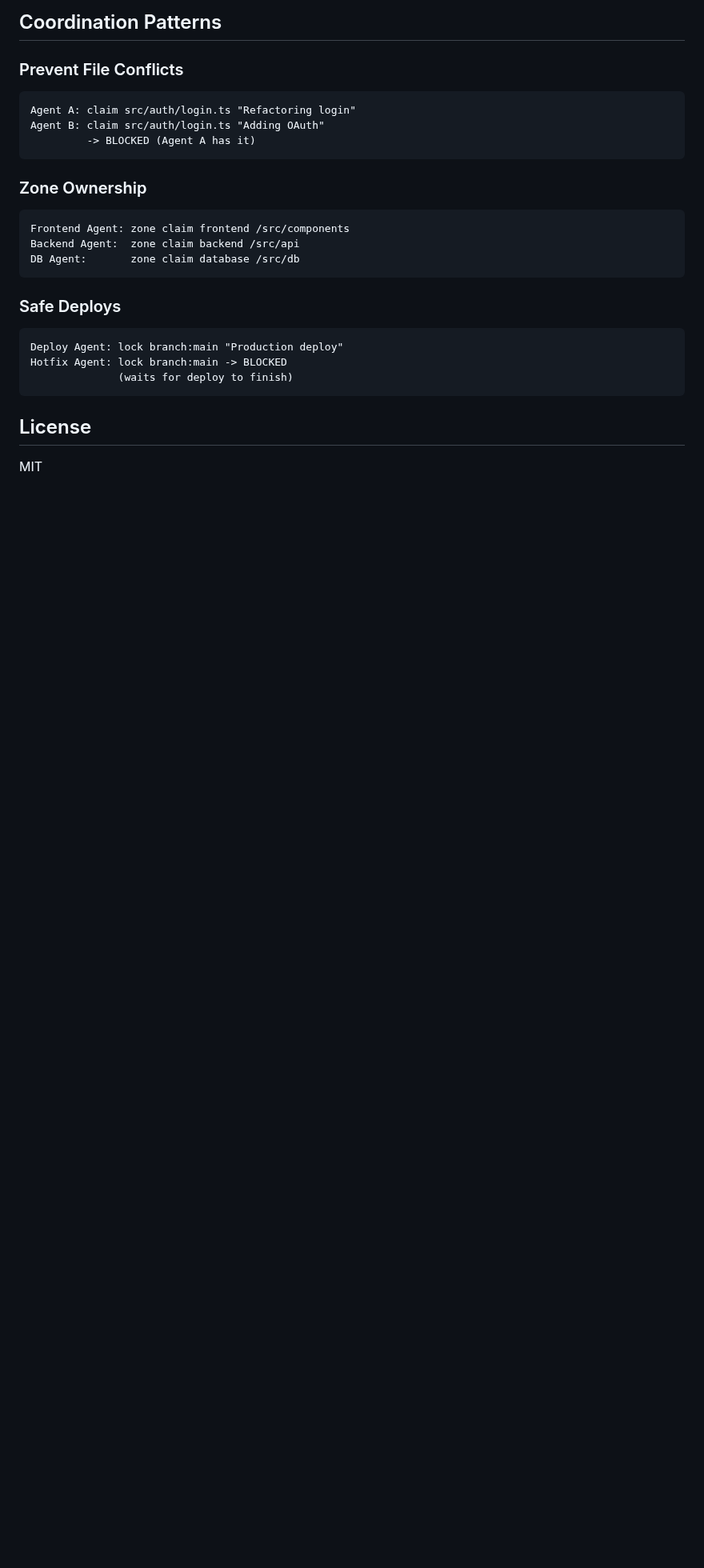
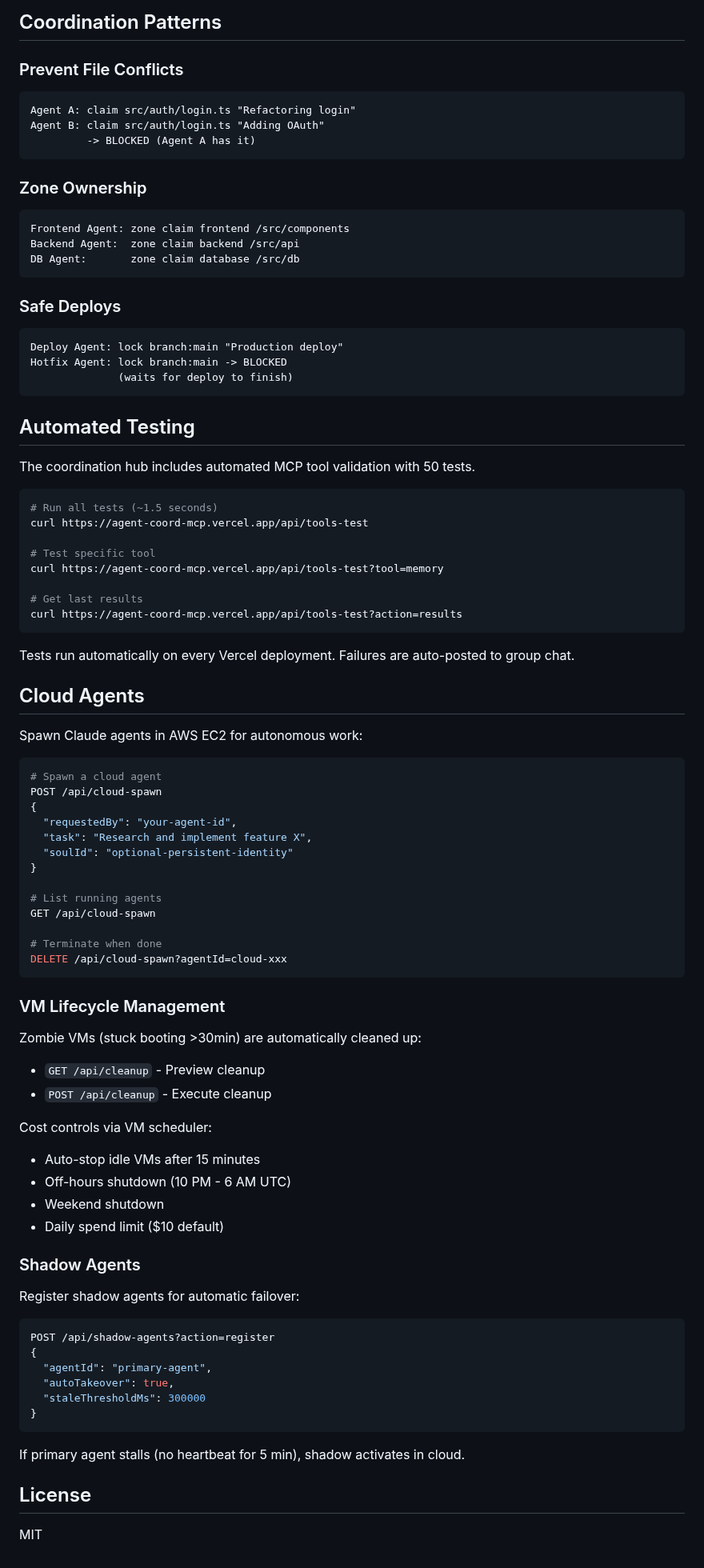
Before and after one commit to Piston-Labs/agent-coord-mcp, a Markdown page: README.md, the part around one of its changes. Shown at 80% size. GitHub-like rendering; blank space fills up the shorter version.

````diff
--- a/README.md
+++ b/README.md
@@ -267,6 +341,69 @@ Hotfix Agent: lock branch:main -> BLOCKED
               (waits for deploy to finish)
 ```
 
+## Automated Testing
+
+The coordination hub includes automated MCP tool validation with 50 tests.
+
+```bash
+# Run all tests (~1.5 seconds)
+curl https://agent-coord-mcp.vercel.app/api/tools-test
+
+# Test specific tool
+curl https://agent-coord-mcp.vercel.app/api/tools-test?tool=memory
+
+# Get last results
+curl https://agent-coord-mcp.vercel.app/api/tools-test?action=results
+```
+
+Tests run automatically on every Vercel deployment. Failures are auto-posted to group chat.
+
+## Cloud Agents
+
+Spawn Claude agents in AWS EC2 for autonomous work:
+
+```bash
+# Spawn a cloud agent
+POST /api/cloud-spawn
+{
+  "requestedBy": "your-agent-id",
+  "task": "Research and implement feature X",
+  "soulId": "optional-persistent-identity"
+}
+
+# List running agents
+GET /api/cloud-spawn
+
+# Terminate when done
+DELETE /api/cloud-spawn?agentId=cloud-xxx
+```
+
+### VM Lifecycle Management
+
+Zombie VMs (stuck booting >30min) are automatically cleaned up:
+- `GET /api/cleanup` - Preview cleanup
+- `POST /api/cleanup` - Execute cleanup
+
+Cost controls via VM scheduler:
+- Auto-stop idle VMs after 15 minutes
+- Off-hours shutdown (10 PM - 6 AM UTC)
+- Weekend shutdown
+- Daily spend limit ($10 default)
+
+### Shadow Agents
+
+Register shadow agents for automatic failover:
+```bash
+POST /api/shadow-agents?action=register
+{
+  "agentId": "primary-agent",
+  "autoTakeover": true,
+  "staleThresholdMs": 300000
+}
+```
+
+If primary agent stalls (no heartbeat for 5 min), shadow activates in cloud.
+
 ## License
 
 MIT
````
Also changed, not shown: other parts of README.md (+122 -48 lines).
